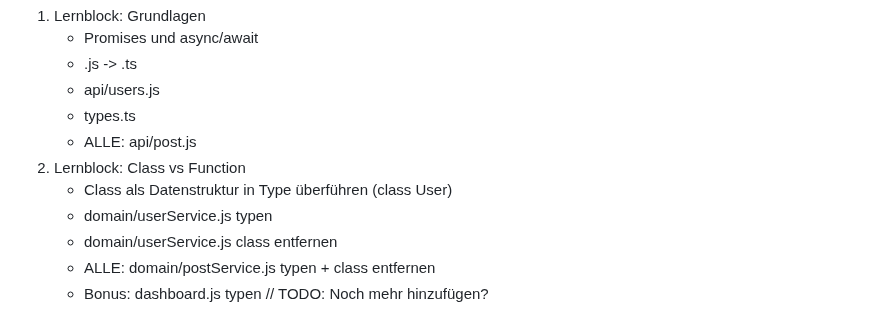
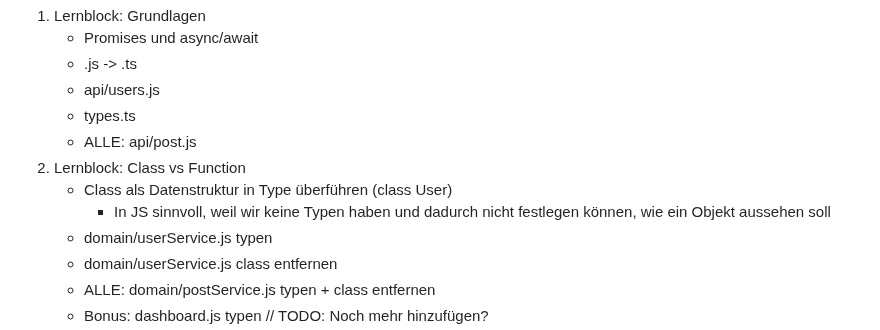
Before and after one commit to codecentric/typescript-workshop, a Markdown page: ideas.md, the part around the change. Drawn GitHub-style.

Commit message:
Update notes

```diff
--- a/ideas.md
+++ b/ideas.md
@@ -38,6 +38,7 @@
     - ALLE: api/post.js
 2. Lernblock: Class vs Function
     - Class als Datenstruktur in Type überführen (class User)
+      - In JS sinnvoll, weil wir keine Typen haben und dadurch nicht festlegen können, wie ein Objekt aussehen soll
     - domain/userService.js typen
     - domain/userService.js class entfernen
     - ALLE: domain/postService.js typen + class entfernen
```
